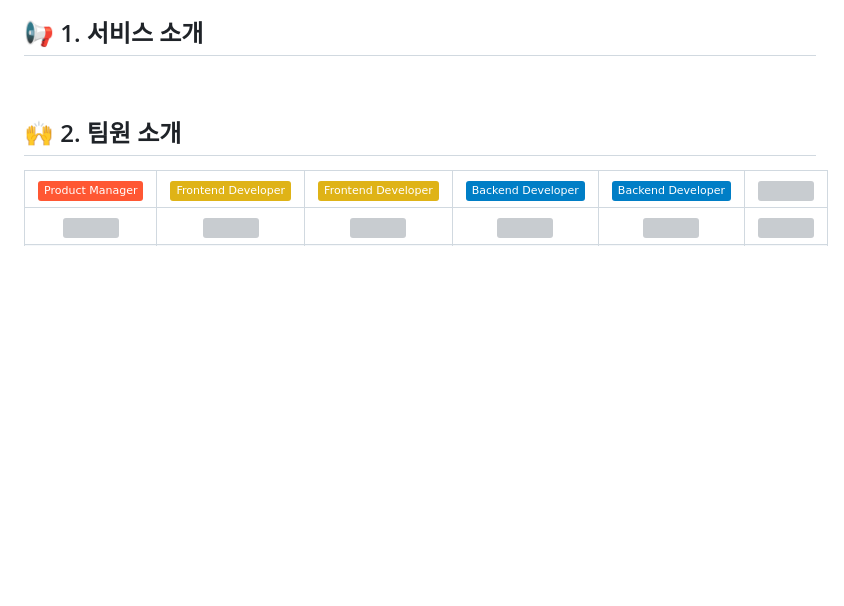
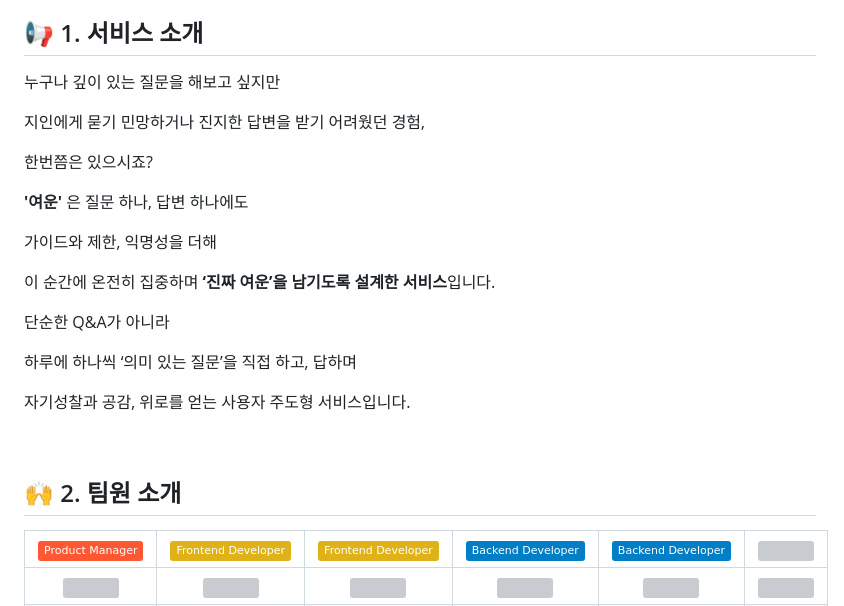
Before and after one commit to Yeoun-project/yeoun, a Markdown page: README.md, the part around the change. Rendered like a GitHub page; badges without logos; blank space fills up the shorter version; grey boxes are pictures that could not be loaded.

```diff
--- a/README.md
+++ b/README.md
@@ -14,6 +14,24 @@
 6. [ERD 다이어그램](#6)
 
 ## <span id="1">📢 1. 서비스 소개</span>
+
+누구나 깊이 있는 질문을 해보고 싶지만
+
+지인에게 묻기 민망하거나 진지한 답변을 받기 어려웠던 경험,
+
+한번쯤은 있으시죠?
+
+**'여운'** 은 질문 하나, 답변 하나에도
+
+가이드와 제한, 익명성을 더해
+
+이 순간에 온전히 집중하며 **‘진짜 여운’을 남기도록 설계한 서비스**입니다.
+
+단순한 Q&A가 아니라
+
+하루에 하나씩 ‘의미 있는 질문’을 직접 하고, 답하며
+
+자기성찰과 공감, 위로를 얻는 사용자 주도형 서비스입니다.
 
 <br />
 
```
